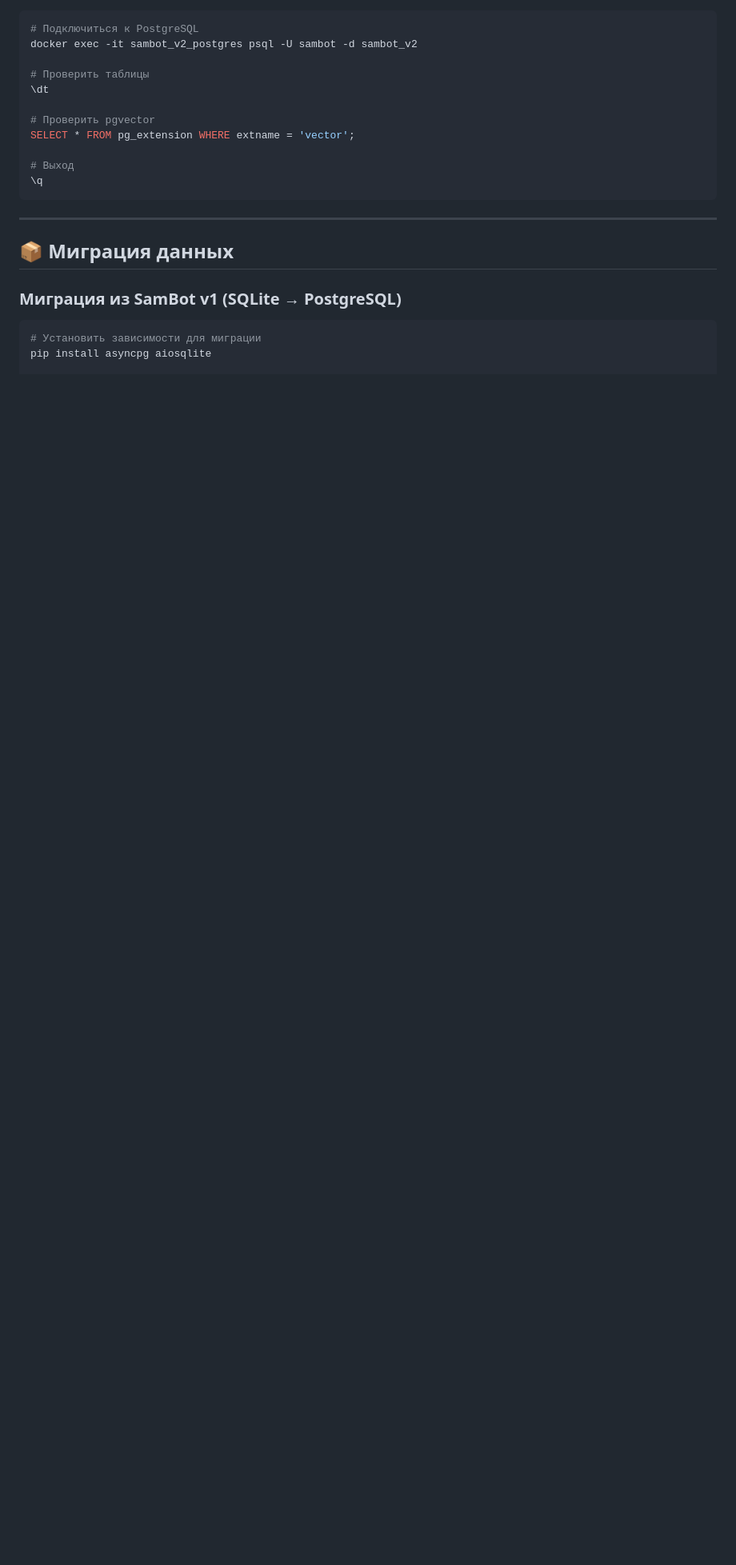
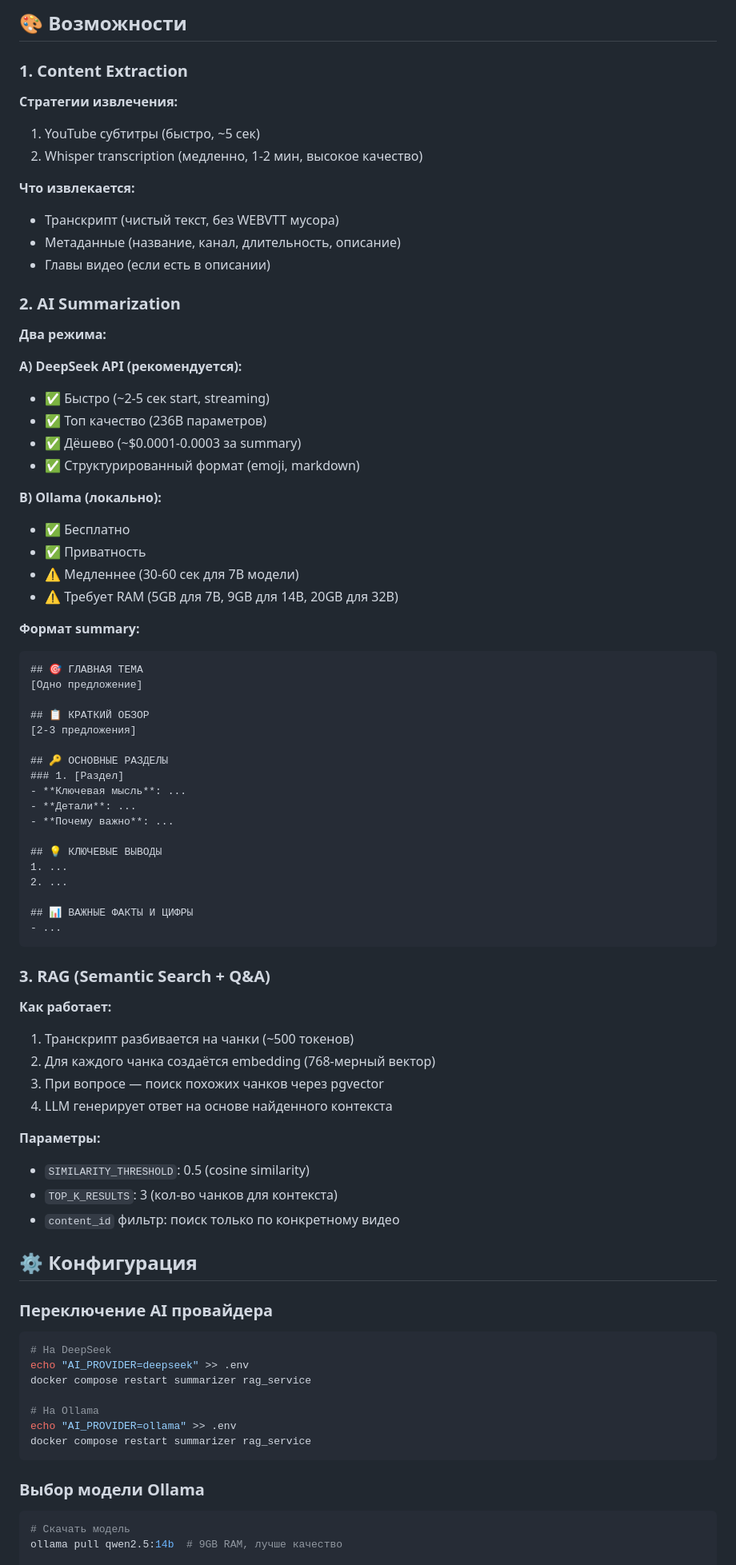
Before and after one commit to gagarinyury/SamBot, a Markdown page: README.md, the part around one of its changes. Shown at 80% size. Rendered like a GitHub page; blank space fills up the shorter version.

````diff
--- a/README.md
+++ b/README.md
@@ -117,25 +166,84 @@ docker-compose logs -f postgres
+## 🎨 Возможности
+
+### 1. Content Extraction
+
+**Стратегии извлечения:**
+1. YouTube субтитры (быстро, ~5 сек)
+2. Whisper transcription (медленно, 1-2 мин, высокое качество)
+
+**Что извлекается:**
+- Транскрипт (чистый текст, без WEBVTT мусора)
+- Метаданные (название, канал, длительность, описание)
+- Главы видео (если есть в описании)
+
+### 2. AI Summarization
+
+**Два режима:**
+
+**A) DeepSeek API (рекомендуется):**
+- ✅ Быстро (~2-5 сек start, streaming)
+- ✅ Топ качество (236B параметров)
+- ✅ Дёшево (~$0.0001-0.0003 за summary)
+- ✅ Структурированный формат (emoji, markdown)
+
+**B) Ollama (локально):**
+- ✅ Бесплатно
+- ✅ Приватность
+- ⚠️ Медленнее (30-60 сек для 7B модели)
+- ⚠️ Требует RAM (5GB для 7B, 9GB для 14B, 20GB для 32B)
+
+**Формат summary:**
+```markdown
+## 🎯 ГЛАВНАЯ ТЕМА
+[Одно предложение]
+
+## 📋 КРАТКИЙ ОБЗОР
+[2-3 предложения]
+
+## 🔑 ОСНОВНЫЕ РАЗДЕЛЫ
+### 1. [Раздел]
+- **Ключевая мысль**: ...
+- **Детали**: ...
+- **Почему важно**: ...
+
+## 💡 КЛЮЧЕВЫЕ ВЫВОДЫ
+1. ...
+2. ...
+
+## 📊 ВАЖНЫЕ ФАКТЫ И ЦИФРЫ
+- ...
+```
+
+### 3. RAG (Semantic Search + Q&A)
+
+**Как работает:**
+1. Транскрипт разбивается на чанки (~500 токенов)
+2. Для каждого чанка создаётся embedding (768-мерный вектор)
+3. При вопросе — поиск похожих чанков через pgvector
+4. LLM генерирует ответ на основе найденного контекста
+
+**Параметры:**
+- `SIMILARITY_THRESHOLD`: 0.5 (cosine similarity)
+- `TOP_K_RESULTS`: 3 (кол-во чанков для контекста)
+- `content_id` фильтр: поиск только по конкретному видео
+
+## ⚙️ Конфигурация
+
+### Переключение AI провайдера
 
 ```bash
-# Подключиться к PostgreSQL
-docker exec -it sambot_v2_postgres psql -U sambot -d sambot_v2
+# На DeepSeek
+echo "AI_PROVIDER=deepseek" >> .env
+docker compose restart summarizer rag_service
 
-# Проверить таблицы
-\dt
-
-# Проверить pgvector
-SELECT * FROM pg_extension WHERE extname = 'vector';
-
-# Выход
-\q
+# На Ollama
+echo "AI_PROVIDER=ollama" >> .env
+docker compose restart summarizer rag_service
 ```
 
----
-
-## 📦 Миграция данных
-
-### Миграция из SamBot v1 (SQLite → PostgreSQL)
+### Выбор модели Ollama
 
 ```bash
-# Установить зависимости для миграции
-pip install asyncpg aiosqlite
+# Скачать модель
+ollama pull qwen2.5:14b  # 9GB RAM, лучше качество
 
````
Also changed, not shown: other parts of README.md (+322 -321 lines).
